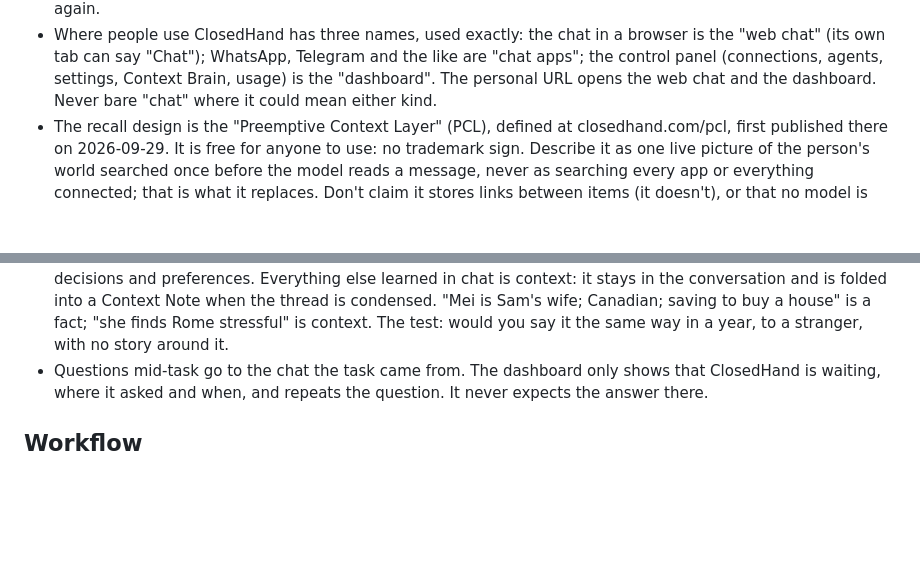
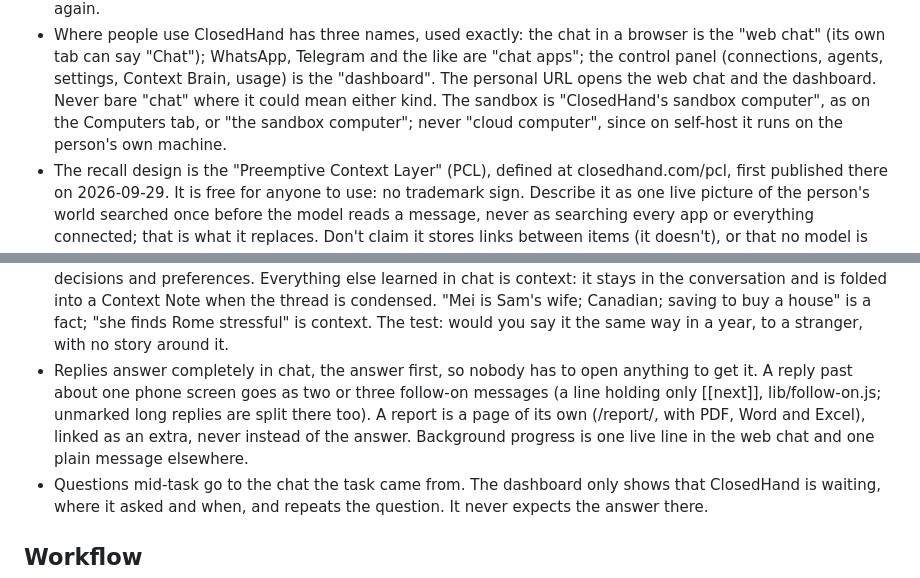
Before and after one commit to notnotjim/ClosedHand, a Markdown page: AGENTS.md, 2 parts joined by grey strips. Drawn GitHub-style; blank space fills up the shorter version.

Commit message:
AGENTS: reply shape and the sandbox computer's name
Replies answer completely in chat, answer first, in follow-on parts past
a phone screen, with reports as their own pages and an extra. The sandbox
is ClosedHand's sandbox computer, never a cloud computer.

```diff
--- a/AGENTS.md
+++ b/AGENTS.md
@@ -62,7 +62,9 @@ Rules for working on this codebase, for anyone doing it, human or agent.
   "web chat" (its own tab can say "Chat"); WhatsApp, Telegram and the like are "chat apps";
   the control panel (connections, agents, settings, Context Brain, usage) is the "dashboard".
   The personal URL opens the web chat and the dashboard. Never bare "chat" where it could
-  mean either kind.
+  mean either kind. The sandbox is "ClosedHand's sandbox computer", as on the Computers tab,
+  or "the sandbox computer"; never "cloud computer", since on self-host it runs on the
+  person's own machine.
 - The recall design is the "Preemptive Context Layer" (PCL), defined at closedhand.com/pcl, first
   published there on 2026-09-29. It is free for anyone to use: no trademark sign. Describe it as
   one live picture of the person's world searched once before the model reads a message, never
@@ -111,6 +113,11 @@ Rules for working on this codebase, for anyone doing it, human or agent.
   the thread is condensed. "Mei is Sam's wife; Canadian; saving to buy a house" is a
   fact; "she finds Rome stressful" is context. The test: would you say it
   the same way in a year, to a stranger, with no story around it.
+- Replies answer completely in chat, the answer first, so nobody has to open anything to get
+  it. A reply past about one phone screen goes as two or three follow-on messages (a line holding
+  only [[next]], lib/follow-on.js; unmarked long replies are split there too). A report is a page
+  of its own (/report/<id>, with PDF, Word and Excel), linked as an extra, never instead of the
+  answer. Background progress is one live line in the web chat and one plain message elsewhere.
 - Questions mid-task go to the chat the task came from. The dashboard only shows
   that ClosedHand is waiting, where it asked and when, and repeats the question.
   It never expects the answer there.
```
